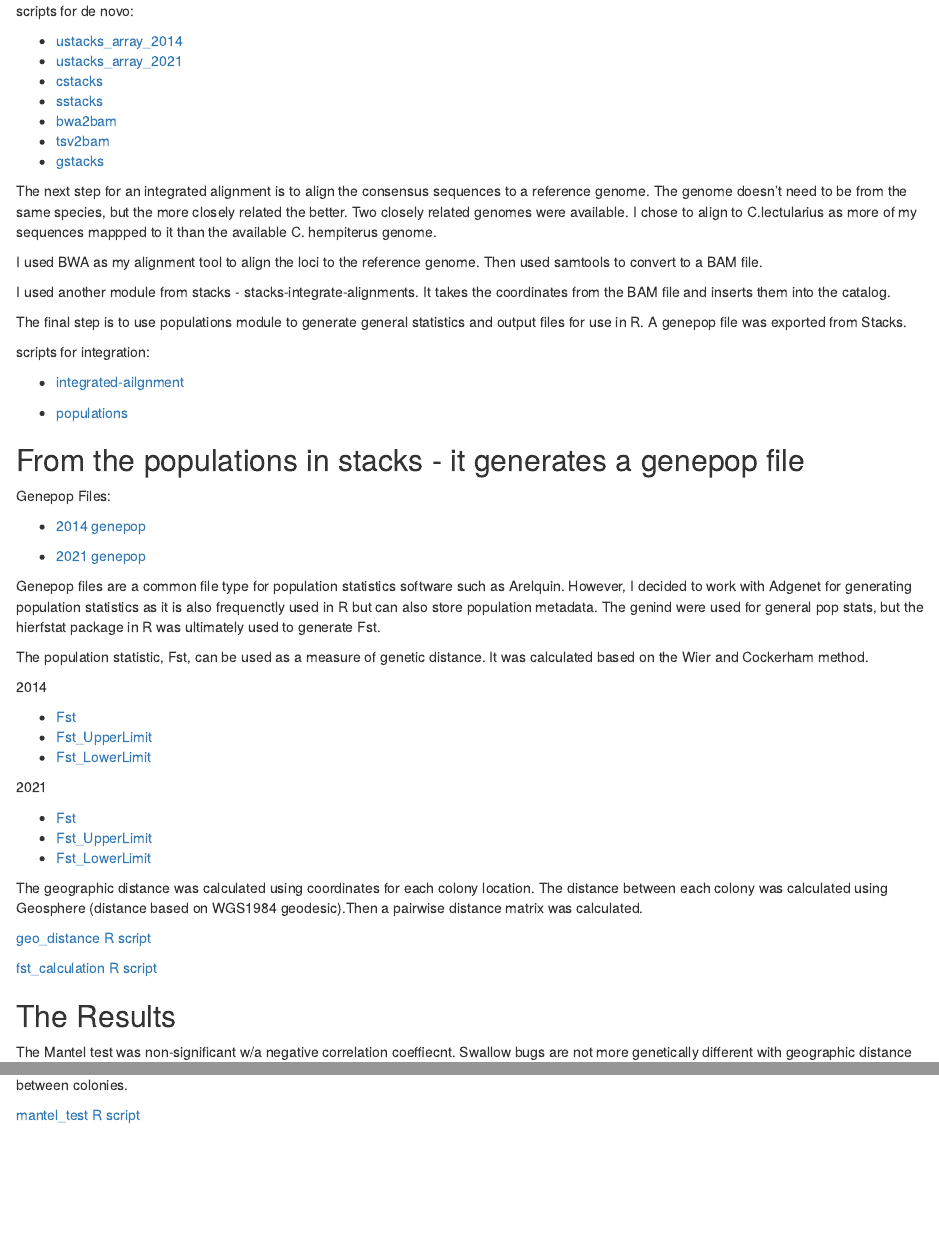
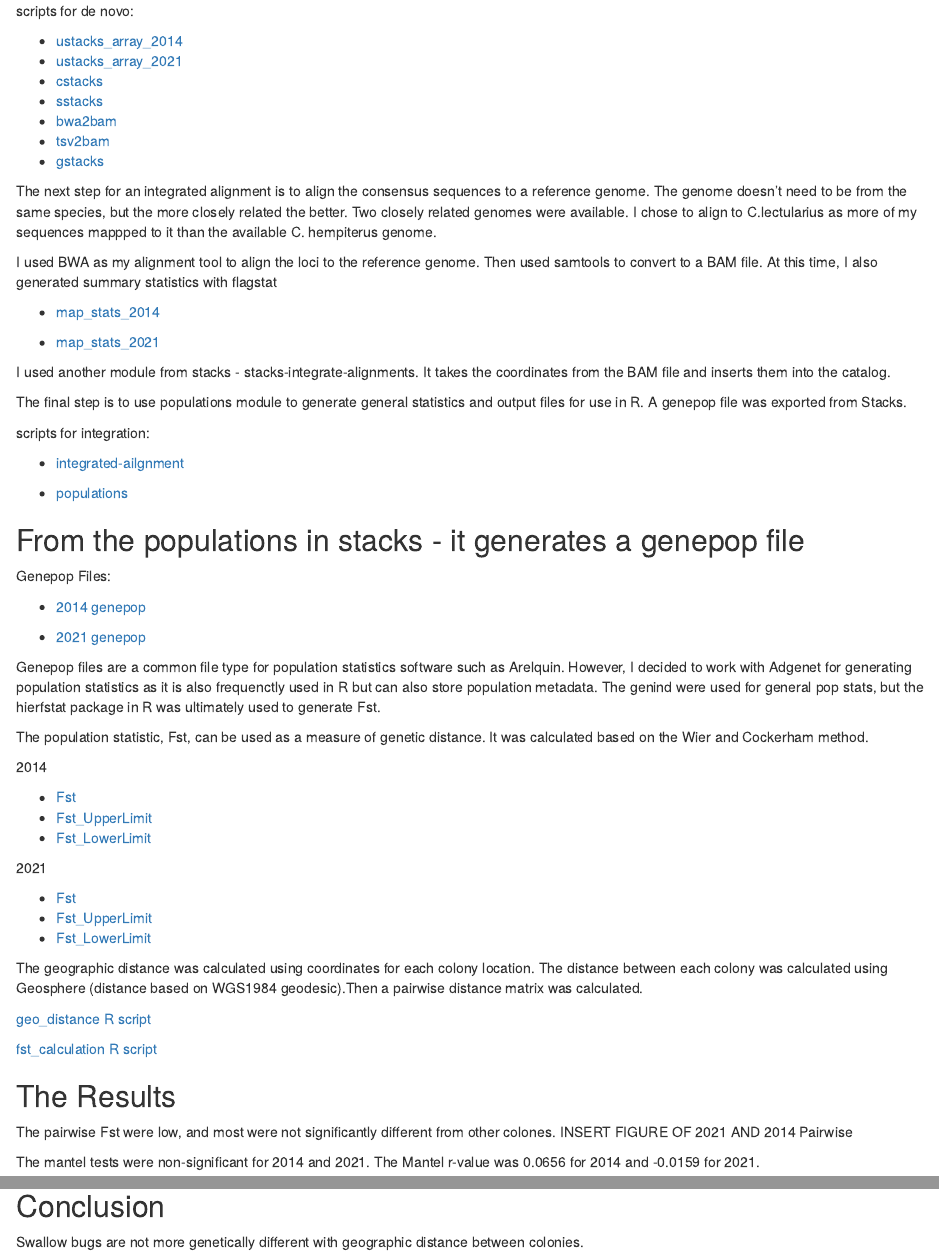
Before and after one commit to laci-cartmell/cimex.vicarius.ddRAD-seq, an R Markdown document (index.Rmd): the page in a window 1100 px wide, from 1390 px down, and a second part further down, joined at a grey line. The pictures show the output file index.html that the author committed with the source, opened offline.

Commit message:
MAPSTATS AND MORE RESULTS

```diff
--- /dev/null
+++ b/Output_R/mappingstats21.txt
@@ -0,0 +1,13 @@
+489459 + 0 in total (QC-passed reads + QC-failed reads)
+0 + 0 secondary
+4791 + 0 supplementary
+0 + 0 duplicates
+79680 + 0 mapped (16.28% : N/A)
+0 + 0 paired in sequencing
+0 + 0 read1
+0 + 0 read2
+0 + 0 properly paired (N/A : N/A)
+0 + 0 with itself and mate mapped
+0 + 0 singletons (N/A : N/A)
+0 + 0 with mate mapped to a different chr
+0 + 0 with mate mapped to a different chr (mapQ>=5)
--- a/index.Rmd
+++ b/index.Rmd
@@ -72,8 +72,11 @@ scripts for de novo:
 
 The next step for an integrated alignment is to align the consensus sequences to a reference genome. The genome doesn't need to be from the same species, but the more closely related the better. Two closely related genomes were available. I chose to align to C.lectularius as more of my sequences mappped to it than the available C. hempiterus genome.
 
-I used BWA as my alignment tool to align the loci to the reference genome. Then used samtools to convert to a BAM file.
+I used BWA as my alignment tool to align the loci to the reference genome. Then used samtools to convert to a BAM file. At this time, I also generated summary statistics with flagstat
 
+   - [map_stats_2014](https://github.com/laci-cartmell/cimex.vicarius.ddRAD-seq/blob/main/mappingstats14.txt)
+
+   - [map_stats_2021](https://github.com/laci-cartmell/cimex.vicarius.ddRAD-seq/blob/main/mappingstats21.txt)
 
 I used another module from stacks - stacks-integrate-alignments. It takes the coordinates from the BAM file and inserts them into the catalog.
 
@@ -124,5 +127,7 @@ The geographic distance was calculated using coordinates for each colony locatio
 
 ## The Results
 
-The Mantel test was non-significant w/a negative correlation coeffiecnt. Swallow bugs are not more genetically different with geographic distance between colonies.
+The pairwise Fst were low, and most were not significantly different from other colones.
+INSERT FIGURE OF 2021 AND 2014 Pairwise
 
+The mantel tests were non-significant for 2014 and 2021. The Mantel r-value was 0.0656 for 2014 and -0.0159 for 2021.
@@ -129,0 +143,3 @@ The Mantel test was non-significant w/a negative correlation coeffiecnt. Swallow
+## Conclusion
+
+Swallow bugs are not more genetically different with geographic distance between colonies.
```
Also changed, not shown: Output_R/IBD_2021.svg (added), Output_R/ibd_2014.svg (added), index.html, index.Rmd (8 more changed lines).
